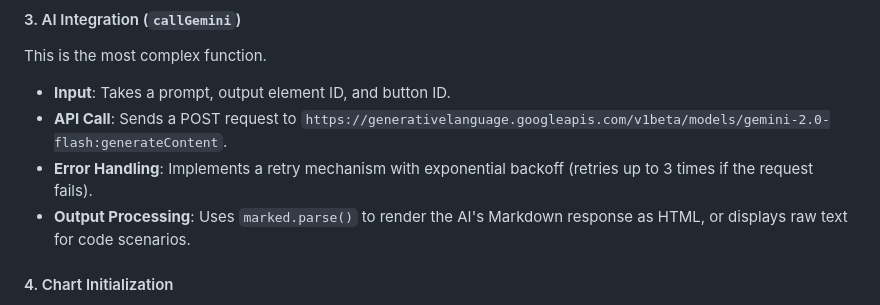
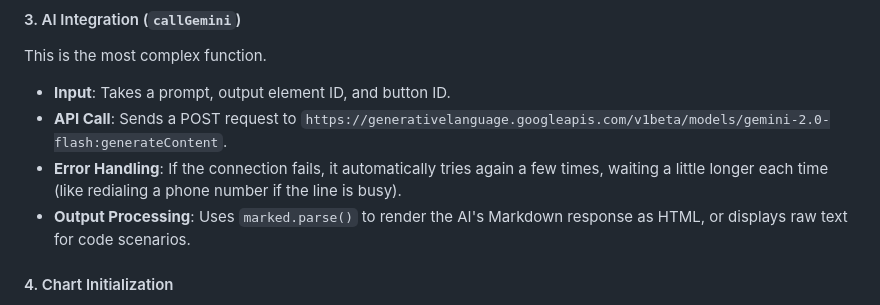
Before and after one commit to you-know-the-boss/EML-readerSysTools-, a Markdown page: CODE_EXPLANATION.md, the part around the change. Drawn GitHub-style.

Commit message:
Simplify error handling explanation in CODE_EXPLANATION.md

```diff
--- a/CODE_EXPLANATION.md
+++ b/CODE_EXPLANATION.md
@@ -56,7 +56,7 @@ Static data is stored in constant arrays to simulate a database.
 This is the most complex function.
 *   **Input**: Takes a prompt, output element ID, and button ID.
 *   **API Call**: Sends a POST request to `https://generativelanguage.googleapis.com/v1beta/models/gemini-2.0-flash:generateContent`.
-*   **Error Handling**: Implements a retry mechanism with exponential backoff (retries up to 3 times if the request fails).
+*   **Error Handling**: If the connection fails, it automatically tries again a few times, waiting a little longer each time (like redialing a phone number if the line is busy).
 *   **Output Processing**: Uses `marked.parse()` to render the AI's Markdown response as HTML, or displays raw text for code scenarios.
 
 #### 4. Chart Initialization
```
